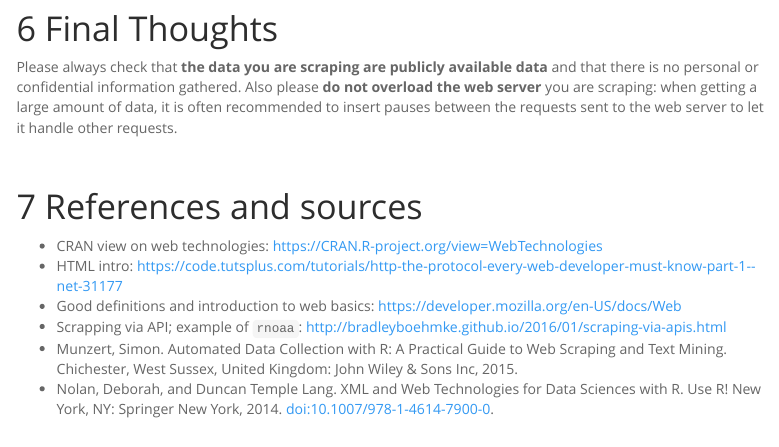
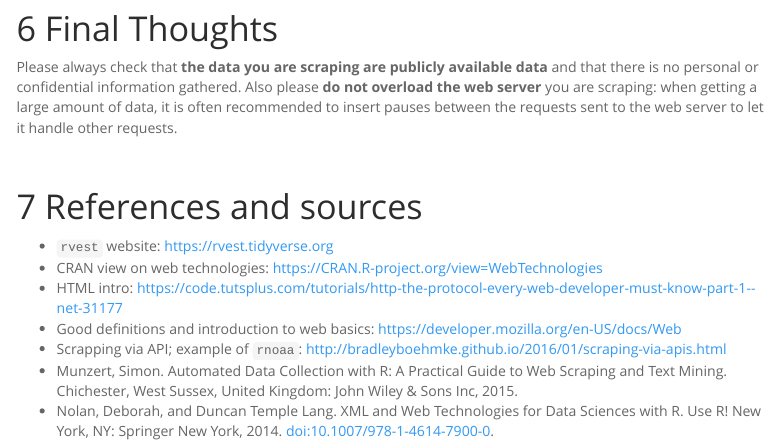
Before and after one commit to R-Meetup-SB/web-scraping-rvest, an R Markdown document (webscraping-intro.Rmd): the page in a window 1100 px wide, from 5270 px down. Rendered offline with R 4.5, knitr and Pandoc, with nearby package versions; some code elsewhere in the file could not run offline; menus at the side of the page are left out.

Commit message:
adding ref to rvest

```diff
--- a/webscraping-intro.Rmd
+++ b/webscraping-intro.Rmd
@@ -200,6 +200,7 @@ Please always check that **the data you are scraping are publicly available data
 
 # References and sources
 
+- `rvest` website: https://rvest.tidyverse.org
 - CRAN view on web technologies: https://CRAN.R-project.org/view=WebTechnologies
 - HTML intro: https://code.tutsplus.com/tutorials/http-the-protocol-every-web-developer-must-know-part-1--net-31177
 - Good definitions and introduction to web basics: https://developer.mozilla.org/en-US/docs/Web
```
